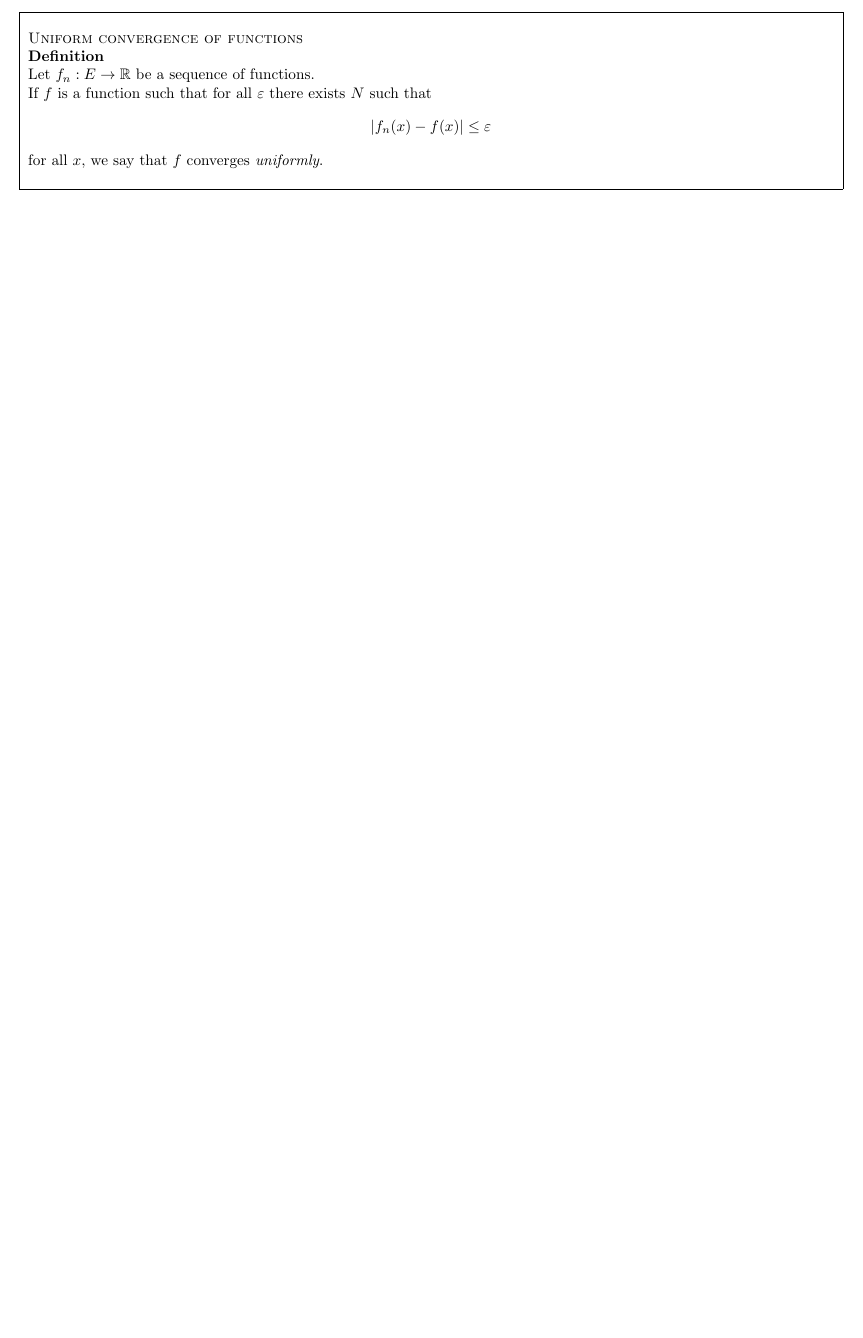
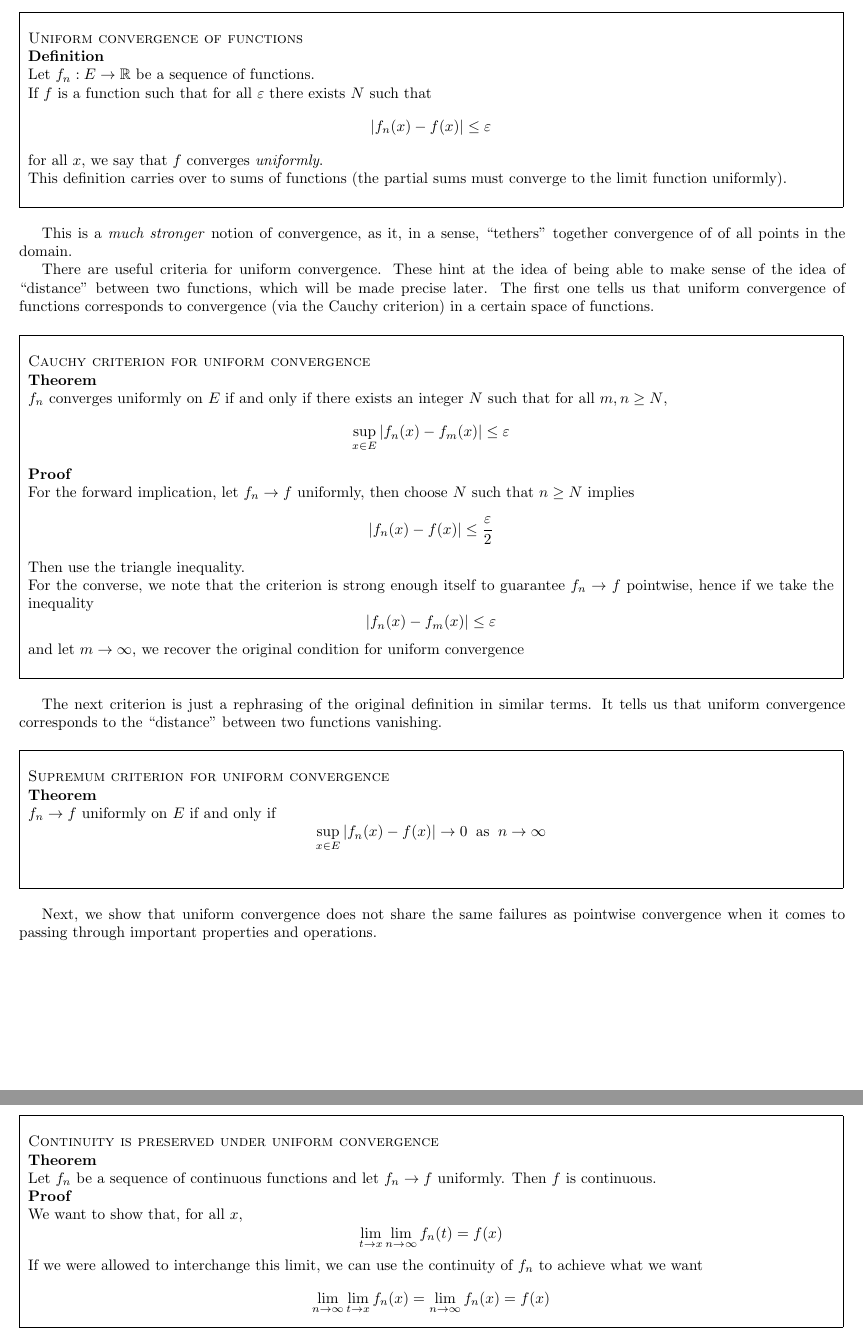
Before and after one commit to Jasper-Ty/math-site, a LaTeX document (rudin-6e/notes-7.tex): part of page 3 of 3 before the commit and two parts of pages 3 and 4 of 4 after it, the two joined at a grey line, cut so that both start at the same text, the shorter picture padded with empty space. Compiled offline with pdfLaTeX.

Commit message:
add to notes-7

```diff
--- a/rudin-6e/notes-7.tex
+++ b/rudin-6e/notes-7.tex
@@ -132,5 +133,64 @@ Next, we show that \textit{operations} on $f_n$ may not be passed through the li
     If $f$ is a function such that for all $\varepsilon$ there exists $N$ such that
     \[|f_n(x) - f(x)| \leq \varepsilon\]
     for all $x$, we say that $f$ converges \textit{uniformly}.
+
+    This definition carries over to sums of functions (the partial sums must converge to the limit function uniformly).
 \end{myboxed}
+
+This is a \textit{much stronger} notion of convergence, as it, in a sense, ``tethers'' together convergence of of all points in the domain.
+
+There are useful criteria for uniform convergence. These hint at the idea of being able to make sense of the idea of ``distance'' between two functions, which will be made precise later. The first one tells us that uniform convergence of functions corresponds to convergence (via the Cauchy criterion) in a certain space of functions.
+
+\begin{myboxed}
+    \textsc{Cauchy criterion for uniform convergence}
+
+    \textbf{Theorem}
+
+    $f_n$ converges uniformly on $E$ if and only if there exists an integer $N$ such that for all $m, n \geq N$,
+    \[\sup_{x \in E}|f_n(x) - f_m(x)| \leq \varepsilon\]
+
+    \textbf{Proof}
+
+    For the forward implication, let $f_n \rightarrow f$ uniformly, then choose $N$ such that $n \geq N$ implies
+    \[|f_n(x) - f(x)| \leq \frac{\varepsilon}{2}\]
+    Then use the triangle inequality.
+
+    For the converse, we note that the criterion is strong enough itself to guarantee $f_n \rightarrow f$ pointwise, hence if we take the inequality
+    \[|f_n(x) - f_m(x)| \leq \varepsilon\]
+    and let $m \rightarrow \infty$, we recover the original condition for uniform convergence
+\end{myboxed}
+
+The next criterion is just a rephrasing of the original definition in similar terms. It tells us that uniform convergence corresponds to the ``distance'' between two functions vanishing.
+
+\begin{myboxed}
+    \textsc{Supremum criterion for uniform convergence}
+
+    \textbf{Theorem}
+
+    $f_n \rightarrow f$ uniformly on $E$ if and only if
+    \[\sup_{x \in E}|f_n(x) - f(x)| \rightarrow 0 \:\text{ as }\: n \rightarrow \infty\]
+\end{myboxed}
+
+Next, we show that uniform convergence does not share the same failures as pointwise convergence when it comes to passing through important properties and operations.
+
+\begin{myboxed}
+    \textsc{Continuity is preserved under uniform convergence}
+
+    \textbf{Theorem}
+
+    Let $f_n$ be a sequence of continuous functions and let $f_n \rightarrow f$ uniformly. Then $f$ is continuous.
+
+    \textbf{Proof}
+
+    We want to show that, for all $x$,
+    \[\lim_{t \to x} \lim_{n \to \infty} f_n(t) = f(x)\]
+    If we were allowed to interchange this limit, we can use the continuity of $f_n$ to achieve what we want
+    \[\lim_{n \to \infty} \lim_{t \to x} f_n(x) = \lim_{n \to \infty} f_n(x) = f(x)\]
+
+
+
+\end{myboxed}
+
+
+
 \end{document}
```
Also changed, not shown: rudin-6e/notes-7.pdf, rudin-6e/notes-7.tex (7 more changed lines).
